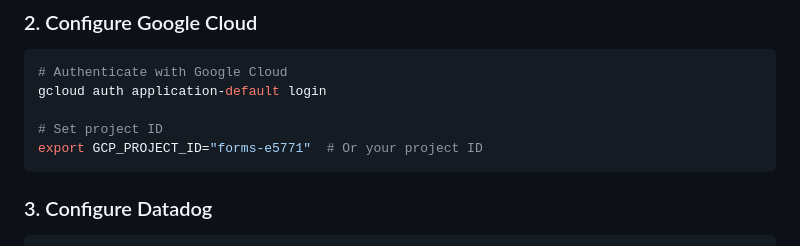
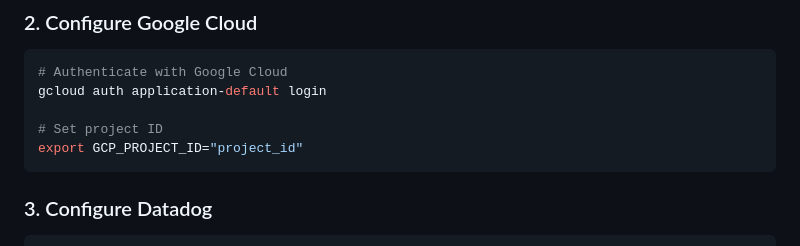
Before and after one commit to lokeshpusarla100/llm-incident-commander, a Markdown page: README.md, the part around the change. Rendered like a GitHub page.

````diff
--- a/README.md
+++ b/README.md
@@ -130,7 +130,7 @@ pip install -r requirements.txt
 gcloud auth application-default login
 
 # Set project ID
-export GCP_PROJECT_ID="forms-e5771"  # Or your project ID
+export GCP_PROJECT_ID="project_id"
 ```
 
 ### 3. Configure Datadog
````
